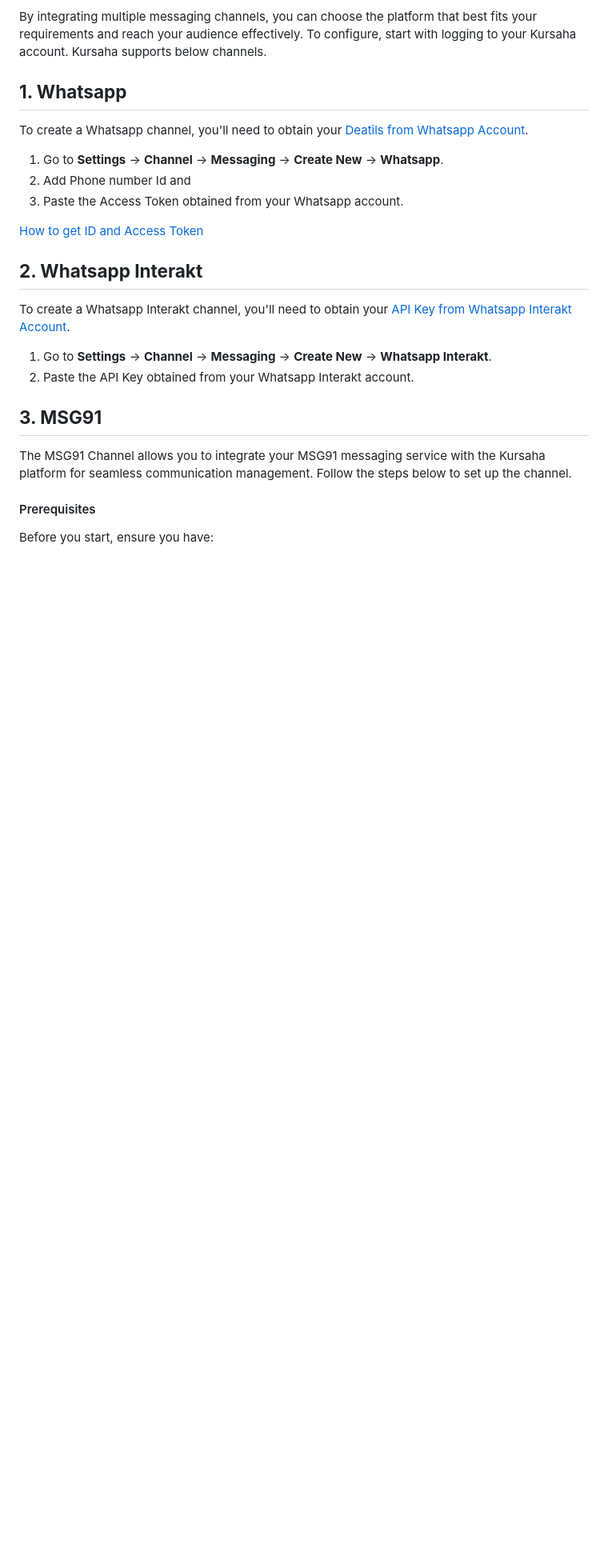
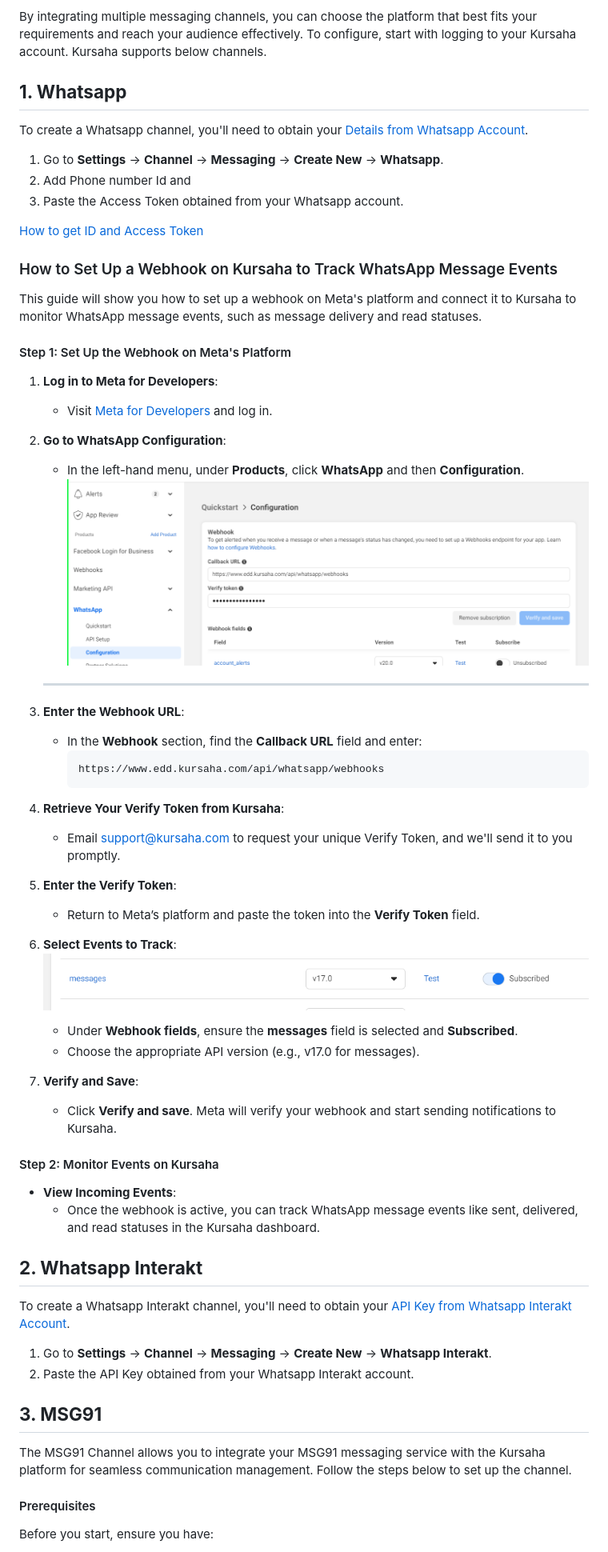
Before and after one commit to kursaha/docs, a Markdown page: settings/channel/Messaging.md, the part around the change printed below. Shown: that part at 80% size. Drawn GitHub-style; pictures changed too: static/images/whatsappEvent1.png (added), static/images/whatsappEvent2.png (added); blank space fills up the shorter version.

Commit message:
added documentation for whatsapp event listener (#41)

````diff
--- a/settings/channel/Messaging.md
+++ b/settings/channel/Messaging.md
@@ -12,13 +12,55 @@ By integrating multiple messaging channels, you can choose the platform that bes
 
 ## **1. Whatsapp**
 
-To create a Whatsapp channel, you'll need to obtain your [Deatils from Whatsapp Account](https://developers.facebook.com/docs/whatsapp/business-management-api/get-started).
+To create a Whatsapp channel, you'll need to obtain your [Details from Whatsapp Account](https://developers.facebook.com/docs/whatsapp/business-management-api/get-started).
 
 1. Go to **Settings** -> **Channel** -> **Messaging** -> **Create New** -> **Whatsapp**.
 2. Add Phone number Id and
 3. Paste the Access Token obtained from your Whatsapp account.
 
 [How to get ID and Access Token](https://developers.facebook.com/docs/whatsapp/business-management-api/get-started)
+
+
+### How to Set Up a Webhook on Kursaha to Track WhatsApp Message Events
+
+This guide will show you how to set up a webhook on Meta's platform and connect it to Kursaha to monitor WhatsApp message events, such as message delivery and read statuses.
+
+#### Step 1: Set Up the Webhook on Meta's Platform
+
+1. **Log in to Meta for Developers**:
+   - Visit [Meta for Developers](https://developers.facebook.com/docs/whatsapp/cloud-api/guides/set-up-webhooks) and log in.
+
+2. **Go to WhatsApp Configuration**:
+   - In the left-hand menu, under **Products**, click **WhatsApp** and then **Configuration**.
+     ![](/static/images/whatsappEvent1.png)
+
+   ---
+3. **Enter the Webhook URL**:
+   - In the **Webhook** section, find the **Callback URL** field and enter:
+     ```
+     https://www.edd.kursaha.com/api/whatsapp/webhooks
+     ```
+
+4. **Retrieve Your Verify Token from Kursaha**:
+   - Email support@kursaha.com to request your unique Verify Token, and we'll send it to you promptly.
+
+5. **Enter the Verify Token**:
+   - Return to Meta’s platform and paste the token into the **Verify Token** field.
+
+6. **Select Events to Track**:
+   ![](/static/images/whatsappEvent2.png)
+
+   - Under **Webhook fields**, ensure the **messages** field is selected and **Subscribed**.
+   - Choose the appropriate API version (e.g., v17.0 for messages).
+
+7. **Verify and Save**:
+   - Click **Verify and save**. Meta will verify your webhook and start sending notifications to Kursaha.
+
+#### Step 2: Monitor Events on Kursaha
+- **View Incoming Events**:
+   - Once the webhook is active, you can track WhatsApp message events like sent, delivered, and read statuses in the Kursaha dashboard.
+
+
 
 ## **2. Whatsapp Interakt**
 
````
Also changed, not shown: other parts of settings/channel/Messaging.md (+1 -2 lines).
